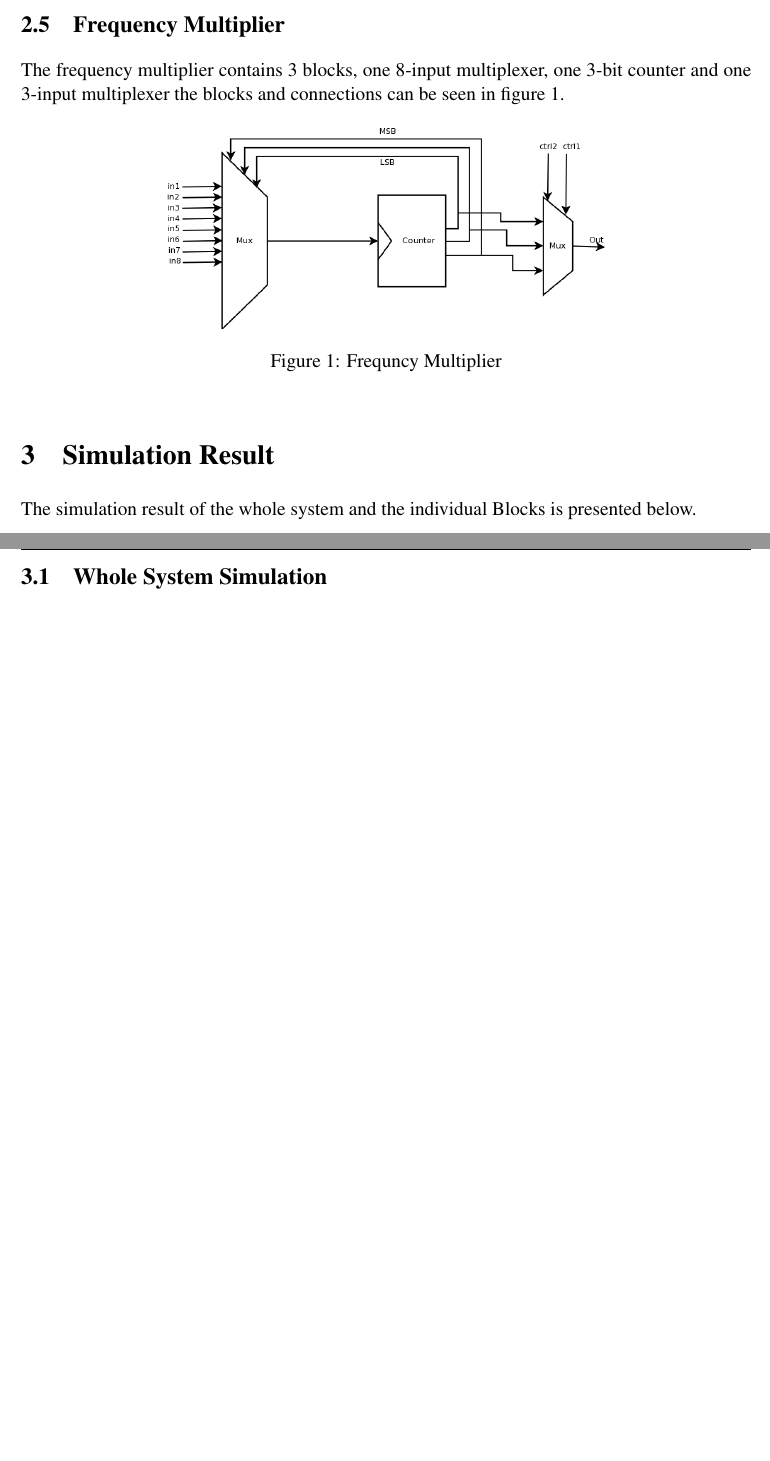
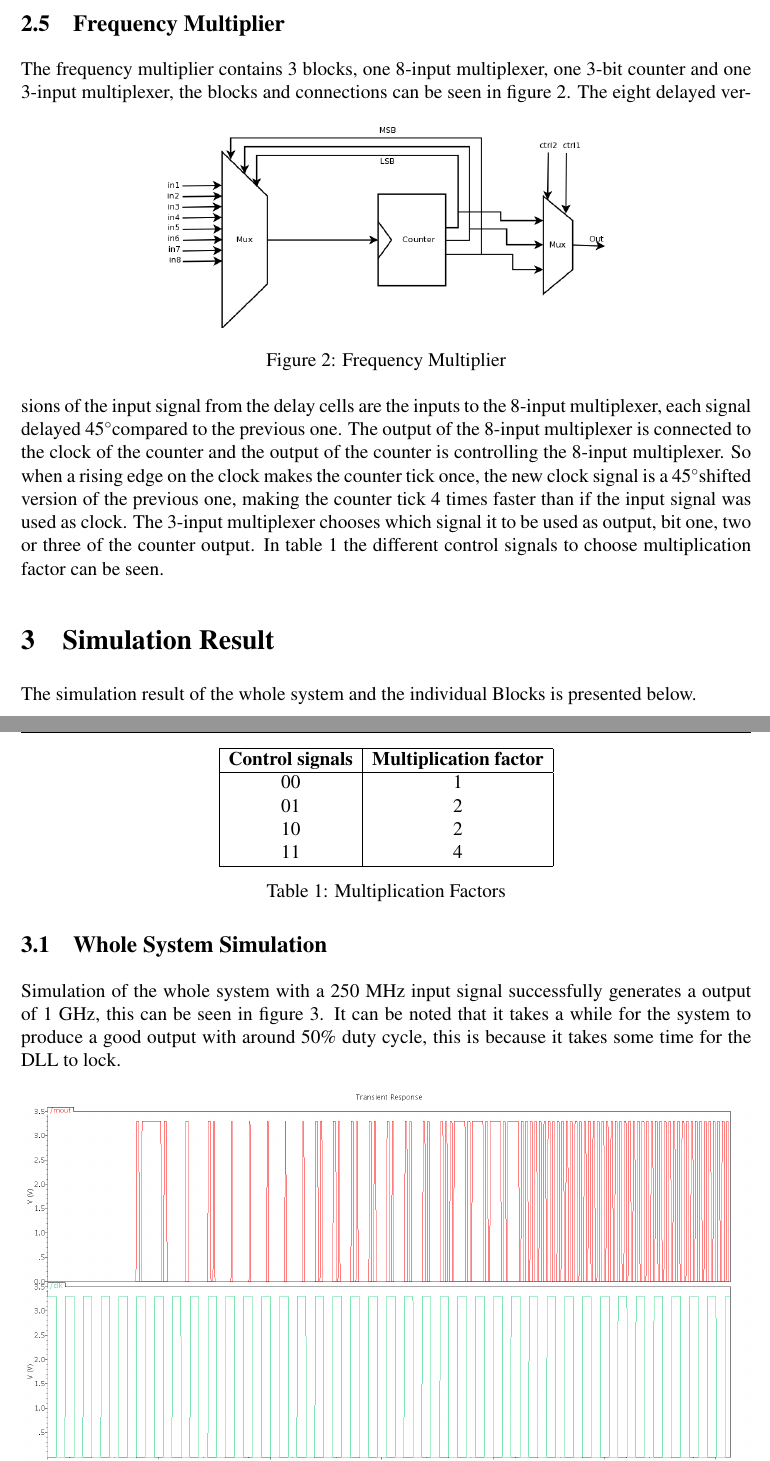
Before and after one commit to Grulfen/tsek06, a LaTeX document (Dokumentation/High_Level/highlevel.tex): two parts of pages 6 and 7 of 7, joined at a grey line, cut so that both start at the same text, the shorter picture padded with empty space. Compiled offline with pdfLaTeX.

Commit message:
Skrivit på frequency multiplier, simulation och lagt till bildtext under overview

```diff
--- a/Dokumentation/High_Level/highlevel.tex
+++ b/Dokumentation/High_Level/highlevel.tex
@@ -102,16 +108,47 @@ current value which locks the delay.
 
 \subsection{Frequency Multiplier}
 The frequency multiplier contains 3 blocks, one 8-input multiplexer, one 3-bit
-counter and one 3-input multiplexer the blocks and connections can be seen in
+counter and one 3-input multiplexer, the blocks and connections can be seen in
 figure \ref{fig:freq_mult}.
-\begin{figure}[hb!]
+\begin{figure}[h!b]
         \centering
         \includegraphics[width=0.6\textwidth]{../Bilder/freq_mult_high.png}
-        \caption{Frequncy Multiplier}
+        \caption{Frequency Multiplier}
         \label{fig:freq_mult}
 \end{figure}
+The eight delayed versions of the input signal from the delay cells
+are the inputs to the 8-input multiplexer, each signal delayed 45\degree
+compared to the previous one. The output of the 8-input multiplexer is
+connected to the clock of the counter and the output of the counter is
+controlling the 8-input multiplexer. So when a rising edge on the clock
+makes the counter tick once, the new clock signal is a 45\degree shifted
+version of the previous one, making the counter tick 4 times faster than
+if the input signal was used as clock. The 3-input multiplexer chooses which
+signal it to be used as output, bit one, two or three of the counter output.
+In table \ref{tab:mult_fact} the different control signals to choose
+multiplication factor can be seen.
+\begin{table}[h!]
+        \centering
+        \begin{tabular}{|c|c|}
+                \hline
+                \textbf{Control signals} & \textbf{Multiplication factor} \\
+                \hline
+                00 & 1 \\
+                01 & 2 \\
+                10 & 2 \\
+                11 & 4 \\
+                \hline
+        \end{tabular}
+        \caption{Multiplication Factors}
+        \label{tab:mult_fact}
+\end{table}
 
 \section{Simulation Result}
 The simulation result of the whole system and the individual Blocks is
 presented below.
 \subsection{Whole System Simulation}
+Simulation of the whole system with a 250 MHz input signal successfully
+generates a output of 1 GHz, this can be seen in figure \ref{fig:high_sim}.
+It can be noted that it takes a while for the system to produce a good output
+with around 50\% duty cycle, this is because it takes some time for the DLL
+to lock.
@@ -118,3 +159,6 @@ presented below.
+        \label{fig:high_sim}
+\end{figure}
+
 %% Insert each blocks's simulation result here
 \subsection{Phase Detector}
 \subsection{Counter}
```
Also changed, not shown: Dokumentation/High_Level/highlevel.tex (12 more changed lines).
